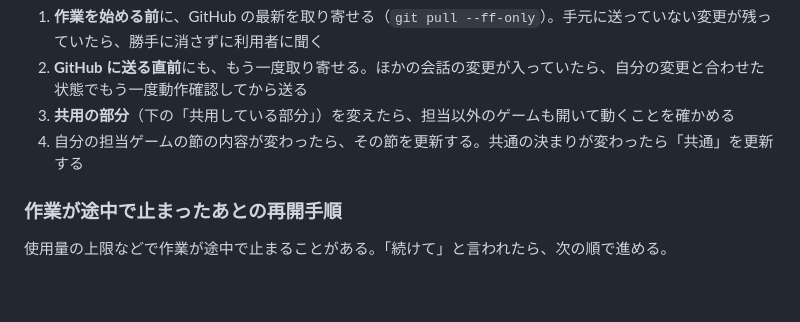
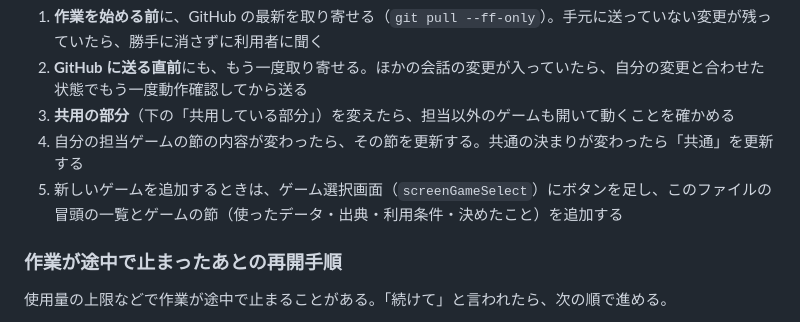
Before and after one commit to OreoS2007/Tokyo-Rail-Master-New, a Markdown page: CLAUDE.md, the part around the change. Drawn GitHub-style; blank space fills up the shorter version.

Commit message:
CLAUDE.md：新しいゲームを追加するときの手順を追記

```diff
--- a/CLAUDE.md
+++ b/CLAUDE.md
@@ -34,6 +34,7 @@ GitHub Pages（https://oreos2007.github.io/Tokyo-Rail-Master-New/）で公開し
 2. **GitHub に送る直前**にも、もう一度取り寄せる。ほかの会話の変更が入っていたら、自分の変更と合わせた状態でもう一度動作確認してから送る
 3. **共用の部分**（下の「共用している部分」）を変えたら、担当以外のゲームも開いて動くことを確かめる
 4. 自分の担当ゲームの節の内容が変わったら、その節を更新する。共通の決まりが変わったら「共通」を更新する
+5. 新しいゲームを追加するときは、ゲーム選択画面（`screenGameSelect`）にボタンを足し、このファイルの冒頭の一覧とゲームの節（使ったデータ・出典・利用条件・決めたこと）を追加する
 
 ### 作業が途中で止まったあとの再開手順
 
```
